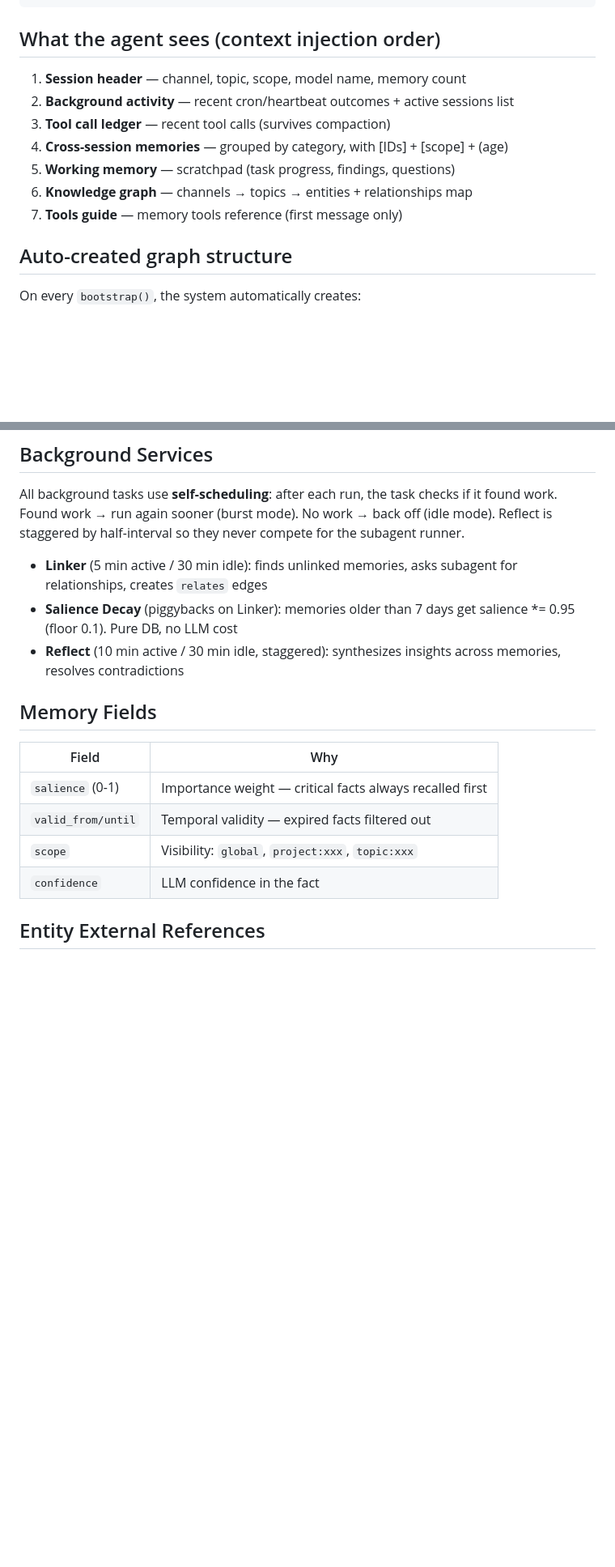
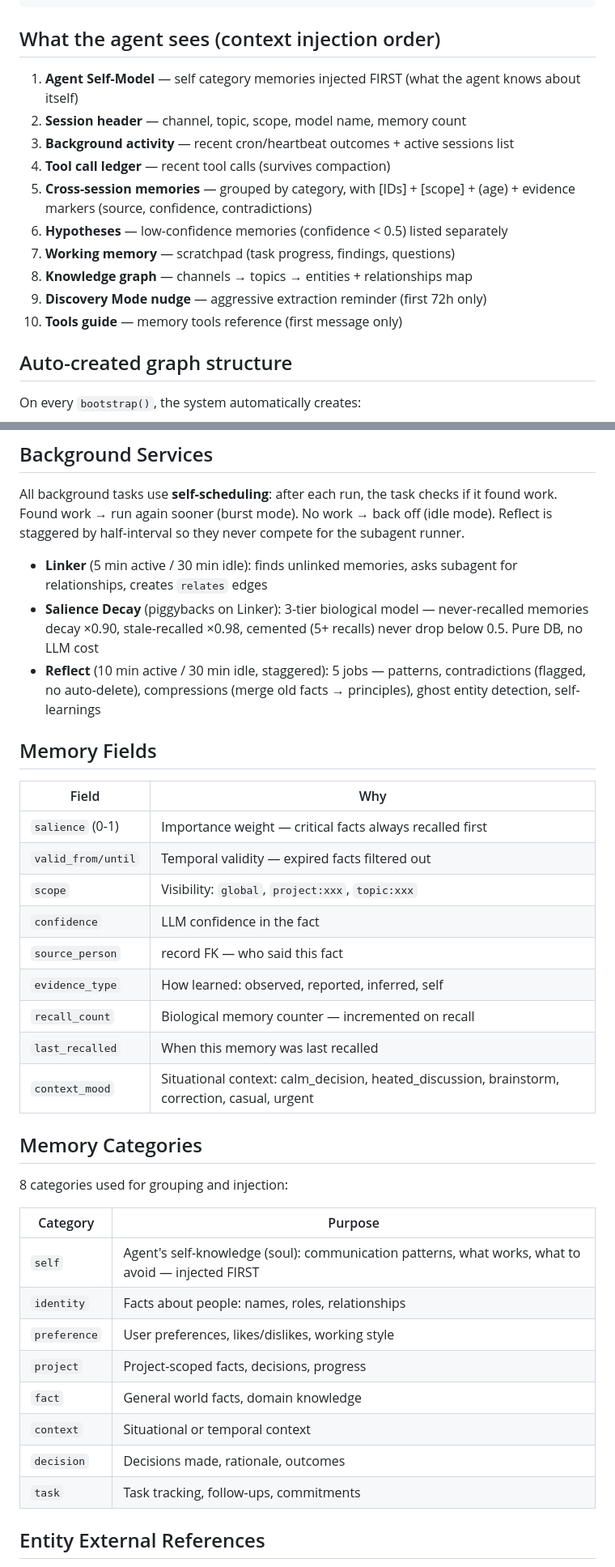
Before and after one commit to QusaiiSaleem/qmemory, a Markdown page: CLAUDE.md, 2 parts joined by grey strips. Shown at 81% size. Drawn GitHub-style; blank space fills up the shorter version.

Commit message:
docs: update CLAUDE.md for v0.3.0 cognitive architecture
Co-Authored-By: Claude Sonnet 4.6 <noreply@anthropic.com>

```diff
--- a/CLAUDE.md
+++ b/CLAUDE.md
@@ -30,13 +30,16 @@ Qmemory is NOT just a memory system — it's the agent's **situational awareness
 
 ## What the agent sees (context injection order)
 
-1. **Session header** — channel, topic, scope, model name, memory count
-2. **Background activity** — recent cron/heartbeat outcomes + active sessions list
-3. **Tool call ledger** — recent tool calls (survives compaction)
-4. **Cross-session memories** — grouped by category, with [IDs] + [scope] + (age)
-5. **Working memory** — scratchpad (task progress, findings, questions)
-6. **Knowledge graph** — channels → topics → entities + relationships map
-7. **Tools guide** — memory tools reference (first message only)
+1. **Agent Self-Model** — self category memories injected FIRST (what the agent knows about itself)
+2. **Session header** — channel, topic, scope, model name, memory count
+3. **Background activity** — recent cron/heartbeat outcomes + active sessions list
+4. **Tool call ledger** — recent tool calls (survives compaction)
+5. **Cross-session memories** — grouped by category, with [IDs] + [scope] + (age) + evidence markers (source, confidence, contradictions)
+6. **Hypotheses** — low-confidence memories (confidence < 0.5) listed separately
+7. **Working memory** — scratchpad (task progress, findings, questions)
+8. **Knowledge graph** — channels → topics → entities + relationships map
+9. **Discovery Mode nudge** — aggressive extraction reminder (first 72h only)
+10. **Tools guide** — memory tools reference (first message only)
 
 ## Auto-created graph structure
 
@@ -218,8 +223,8 @@ Auth: `plugin` mode (no token needed on localhost).
 All background tasks use **self-scheduling**: after each run, the task checks if it found work. Found work → run again sooner (burst mode). No work → back off (idle mode). Reflect is staggered by half-interval so they never compete for the subagent runner.
 
 - **Linker** (5 min active / 30 min idle): finds unlinked memories, asks subagent for relationships, creates `relates` edges
-- **Salience Decay** (piggybacks on Linker): memories older than 7 days get salience *= 0.95 (floor 0.1). Pure DB, no LLM cost
-- **Reflect** (10 min active / 30 min idle, staggered): synthesizes insights across memories, resolves contradictions
+- **Salience Decay** (piggybacks on Linker): 3-tier biological model — never-recalled memories decay ×0.90, stale-recalled ×0.98, cemented (5+ recalls) never drop below 0.5. Pure DB, no LLM cost
+- **Reflect** (10 min active / 30 min idle, staggered): 5 jobs — patterns, contradictions (flagged, no auto-delete), compressions (merge old facts → principles), ghost entity detection, self-learnings
 
 ## Memory Fields
 
@@ -229,6 +234,26 @@ All background tasks use **self-scheduling**: after each run, the task checks if
 | `valid_from/until` | Temporal validity — expired facts filtered out |
 | `scope` | Visibility: `global`, `project:xxx`, `topic:xxx` |
 | `confidence` | LLM confidence in the fact |
+| `source_person` | record<entity> FK — who said this fact |
+| `evidence_type` | How learned: observed, reported, inferred, self |
+| `recall_count` | Biological memory counter — incremented on recall |
+| `last_recalled` | When this memory was last recalled |
+| `context_mood` | Situational context: calm_decision, heated_discussion, brainstorm, correction, casual, urgent |
+
+## Memory Categories
+
+8 categories used for grouping and injection:
+
+| Category | Purpose |
+|----------|---------|
+| `self` | Agent's self-knowledge (soul): communication patterns, what works, what to avoid — injected FIRST |
+| `identity` | Facts about people: names, roles, relationships |
+| `preference` | User preferences, likes/dislikes, working style |
+| `project` | Project-scoped facts, decisions, progress |
+| `fact` | General world facts, domain knowledge |
+| `context` | Situational or temporal context |
+| `decision` | Decisions made, rationale, outcomes |
+| `task` | Task tracking, follow-ups, commitments |
 
 ## Entity External References
 
```
Also changed, not shown: other parts of CLAUDE.md (+15 -0 lines).
